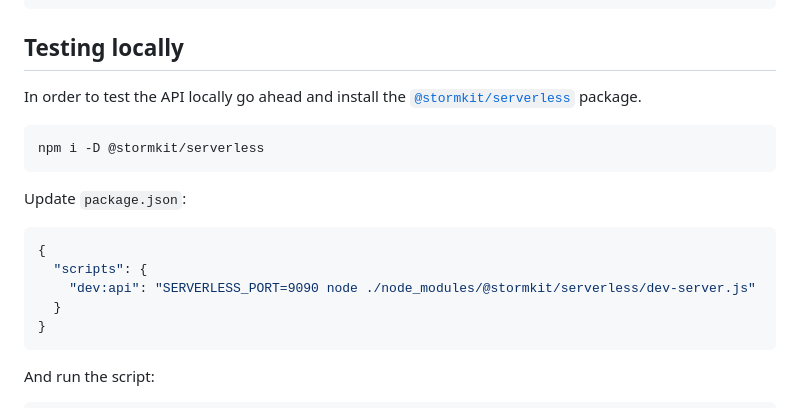
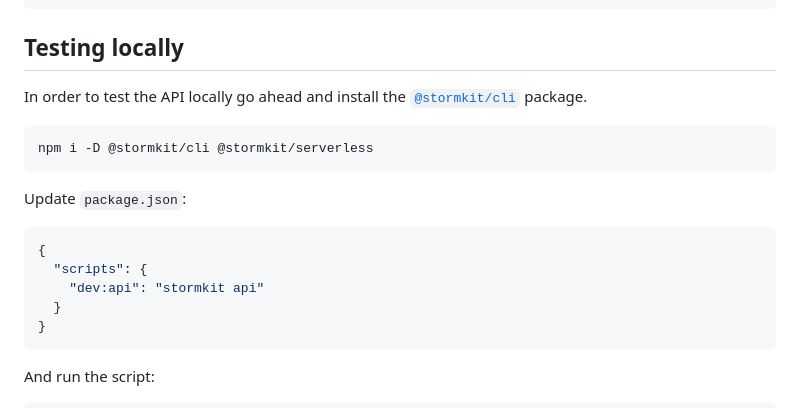
Before and after one commit to stormkit-io/www-stormkit-io, a Markdown page: content/docs/features--writing-api.md, the part around the change. Rendered like a GitHub page.

Commit message:
chore: update api documentation

````diff
--- a/content/docs/features--writing-api.md
+++ b/content/docs/features--writing-api.md
@@ -172,10 +172,10 @@ export default config;
 
 <section>
 
-In order to test the API locally go ahead and install the [`@stormkit/serverless`](https://www.github.com/stormkit-io/serverless) package.
+In order to test the API locally go ahead and install the [`@stormkit/cli`](https://www.github.com/stormkit-io/stormkit-cli) package.
 
 ```bash
-npm i -D @stormkit/serverless
+npm i -D @stormkit/cli @stormkit/serverless
 ```
 
 Update `package.json`:
@@ -183,7 +183,7 @@ Update `package.json`:
 ```json
 {
   "scripts": {
-    "dev:api": "SERVERLESS_PORT=9090 node ./node_modules/@stormkit/serverless/dev-server.js"
+    "dev:api": "stormkit api"
   }
 }
 ```
````
